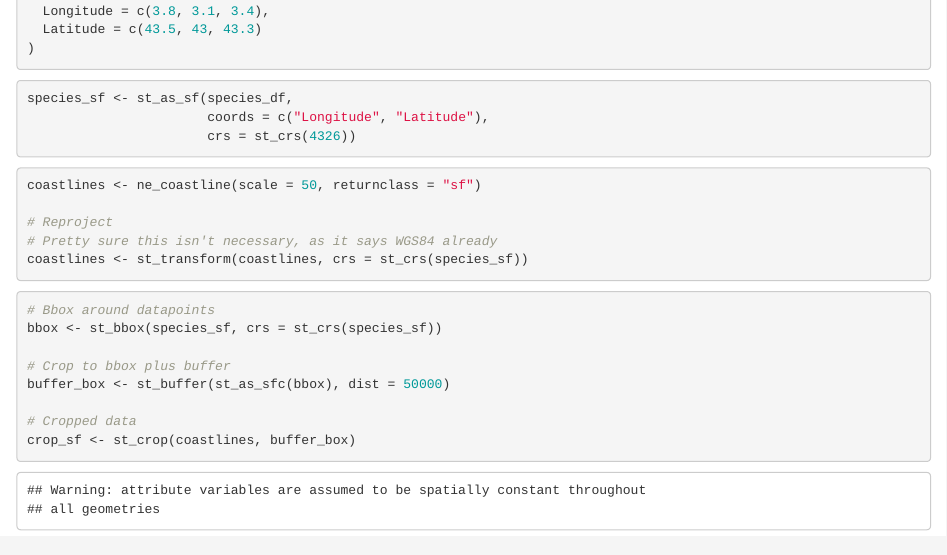
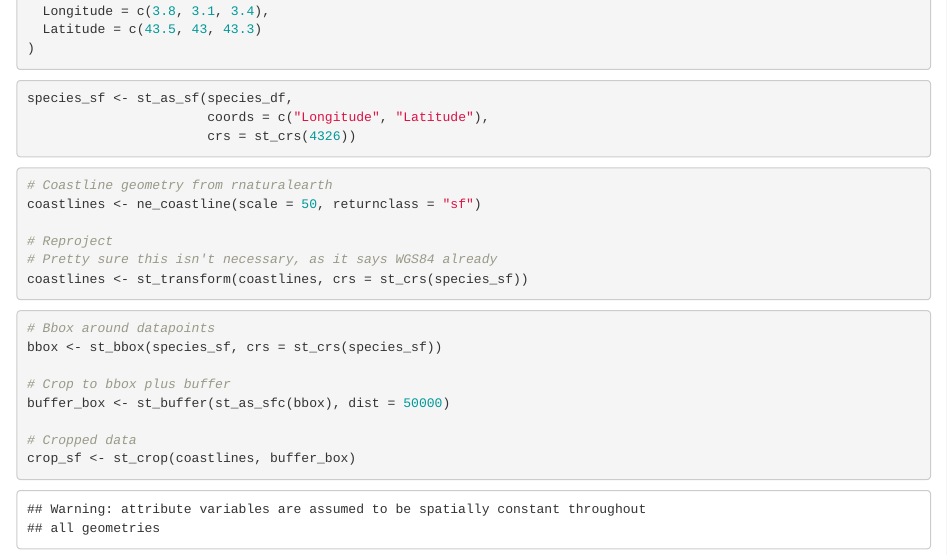
Before and after one commit to sjcowtan/mre, an R Markdown document (crop_buffer.Rmd): the page in a window 1100 px wide, from 320 px down. Rendered offline with R 4.5, knitr and Pandoc, with nearby package versions.

Commit message:
Add comment

````diff
--- a/crop_buffer.Rmd
+++ b/crop_buffer.Rmd
@@ -29,6 +29,7 @@ species_sf <- st_as_sf(species_df,
 ```
 
 ```{r coastline}
+# Coastline geometry from rnaturalearth
 coastlines <- ne_coastline(scale = 50, returnclass = "sf")
 
 # Reproject
````
